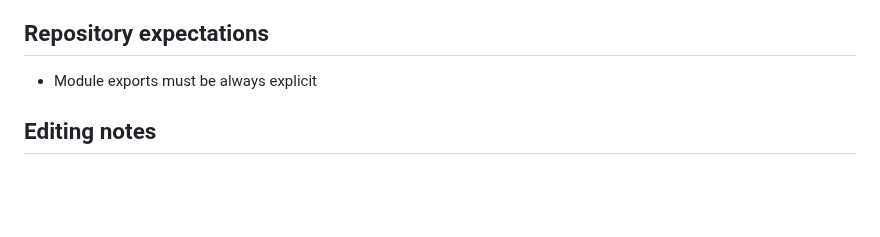
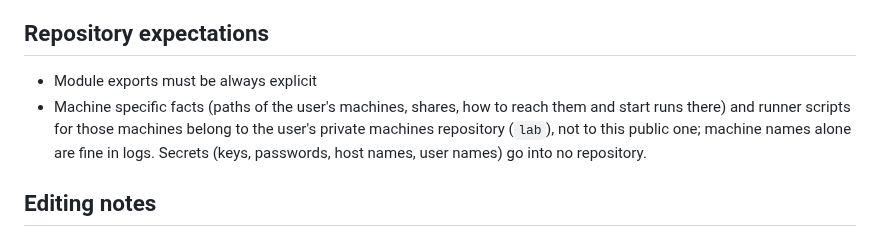
Before and after one commit to nionita/Barbarossa, a Markdown page: AGENTS.md, the part around the change. GitHub-like rendering; blank space fills up the shorter version.

Commit message:
Machine specific facts out of the public repository: skills point to the private machines repository, rule in AGENTS.md
Co-Authored-By: Claude Opus 5.5 <noreply@anthropic.com>

```diff
--- a/AGENTS.md
+++ b/AGENTS.md
@@ -3,6 +3,9 @@
 ## Repository expectations
 
 - Module exports must be always explicit
+- Machine specific facts (paths of the user's machines, shares, how to reach them and start runs there) and runner
+  scripts for those machines belong to the user's private machines repository (`lab`), not to this public one;
+  machine names alone are fine in logs. Secrets (keys, passwords, host names, user names) go into no repository.
 
 ## Editing notes
 
```
Also changed, not shown: 1 other file.
